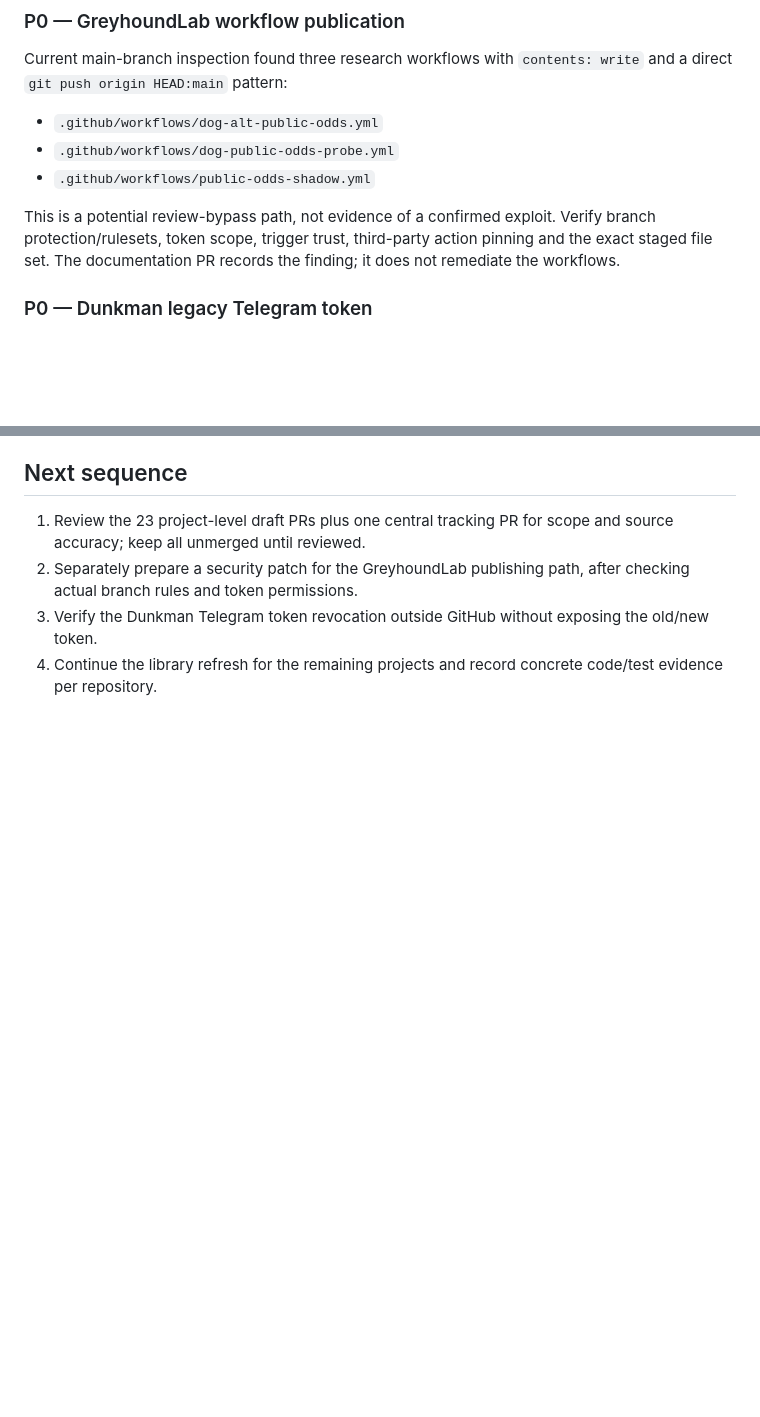
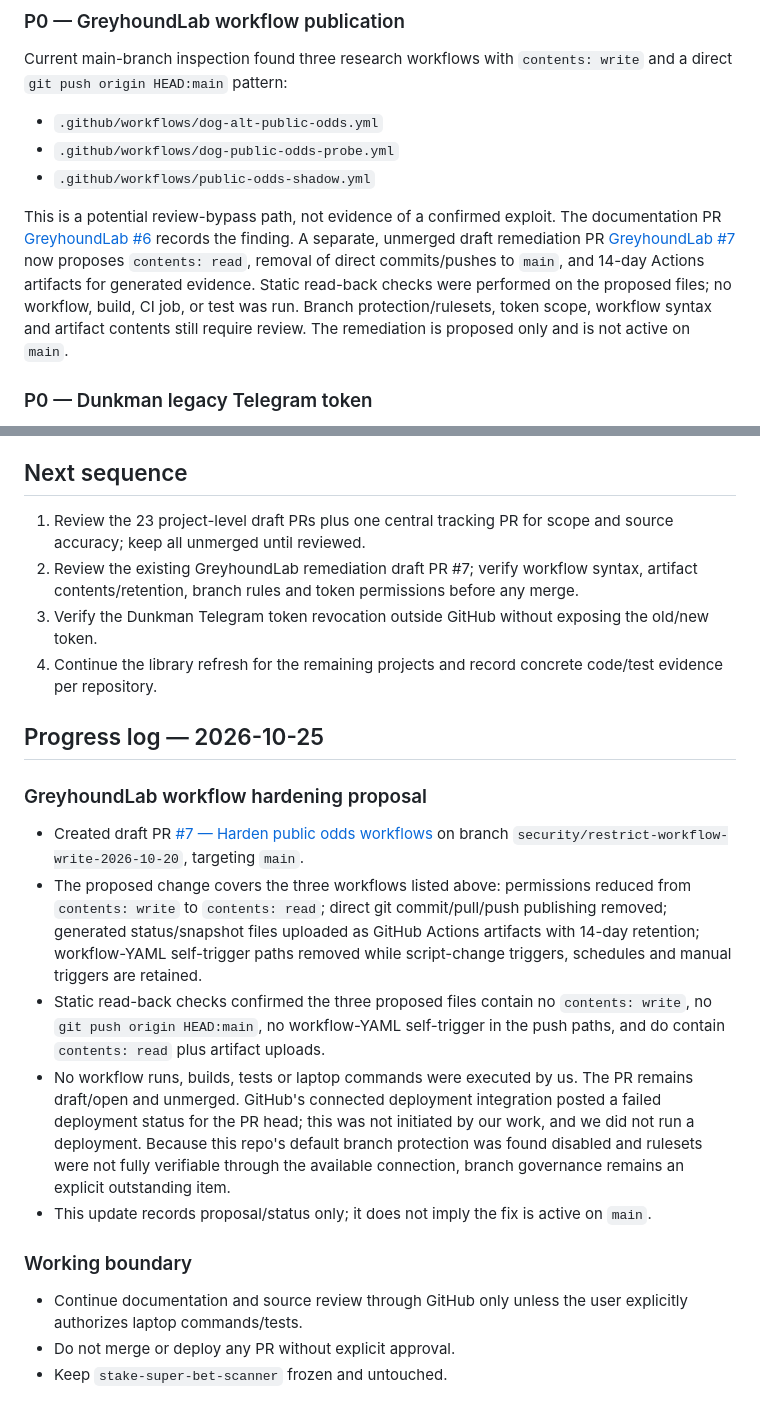
Before and after one commit to kostasmigk-cpu/MikemigkDev, a Markdown page: KNOWLEDGE_HUB_ROLLOUT_2026-10-20.md, 2 parts joined by grey strips. Drawn GitHub-style; blank space fills up the shorter version.

Commit message:
docs: record GreyhoundLab workflow hardening proposal

```diff
--- a/KNOWLEDGE_HUB_ROLLOUT_2026-10-20.md
+++ b/KNOWLEDGE_HUB_ROLLOUT_2026-10-20.md
@@ -58,7 +58,7 @@ Current main-branch inspection found three research workflows with `contents: wr
 - `.github/workflows/dog-public-odds-probe.yml`
 - `.github/workflows/public-odds-shadow.yml`
 
-This is a potential review-bypass path, not evidence of a confirmed exploit. Verify branch protection/rulesets, token scope, trigger trust, third-party action pinning and the exact staged file set. The documentation PR records the finding; it does not remediate the workflows.
+This is a potential review-bypass path, not evidence of a confirmed exploit. The documentation PR [GreyhoundLab #6](https://github.com/kostasmigk-cpu/GreyhoundLab/pull/6) records the finding. A separate, unmerged draft remediation PR [GreyhoundLab #7](https://github.com/kostasmigk-cpu/GreyhoundLab/pull/7) now proposes `contents: read`, removal of direct commits/pushes to `main`, and 14-day Actions artifacts for generated evidence. Static read-back checks were performed on the proposed files; no workflow, build, CI job, or test was run. Branch protection/rulesets, token scope, workflow syntax and artifact contents still require review. The remediation is proposed only and is not active on `main`.
 
 ### P0 — Dunkman legacy Telegram token
 
@@ -92,6 +92,23 @@ The [stake-super-bet-scanner](https://github.com/kostasmigk-cpu/stake-super-bet-
 ## Next sequence
 
 1. Review the 23 project-level draft PRs plus one central tracking PR for scope and source accuracy; keep all unmerged until reviewed.
-2. Separately prepare a security patch for the GreyhoundLab publishing path, after checking actual branch rules and token permissions.
+2. Review the existing GreyhoundLab remediation draft PR #7; verify workflow syntax, artifact contents/retention, branch rules and token permissions before any merge.
 3. Verify the Dunkman Telegram token revocation outside GitHub without exposing the old/new token.
 4. Continue the library refresh for the remaining projects and record concrete code/test evidence per repository.
+
+
+## Progress log — 2026-10-25
+
+### GreyhoundLab workflow hardening proposal
+
+- Created draft PR [#7 — Harden public odds workflows](https://github.com/kostasmigk-cpu/GreyhoundLab/pull/7) on branch `security/restrict-workflow-write-2026-10-20`, targeting `main`.
+- The proposed change covers the three workflows listed above: permissions reduced from `contents: write` to `contents: read`; direct git commit/pull/push publishing removed; generated status/snapshot files uploaded as GitHub Actions artifacts with 14-day retention; workflow-YAML self-trigger paths removed while script-change triggers, schedules and manual triggers are retained.
+- Static read-back checks confirmed the three proposed files contain no `contents: write`, no `git push origin HEAD:main`, no workflow-YAML self-trigger in the push paths, and do contain `contents: read` plus artifact uploads.
+- No workflow runs, builds, tests or laptop commands were executed by us. The PR remains draft/open and unmerged. GitHub's connected deployment integration posted a failed deployment status for the PR head; this was not initiated by our work, and we did not run a deployment. Because this repo's default branch protection was found disabled and rulesets were not fully verifiable through the available connection, branch governance remains an explicit outstanding item.
+- This update records proposal/status only; it does not imply the fix is active on `main`.
+
+### Working boundary
+
+- Continue documentation and source review through GitHub only unless the user explicitly authorizes laptop commands/tests.
+- Do not merge or deploy any PR without explicit approval.
+- Keep `stake-super-bet-scanner` frozen and untouched.
```
